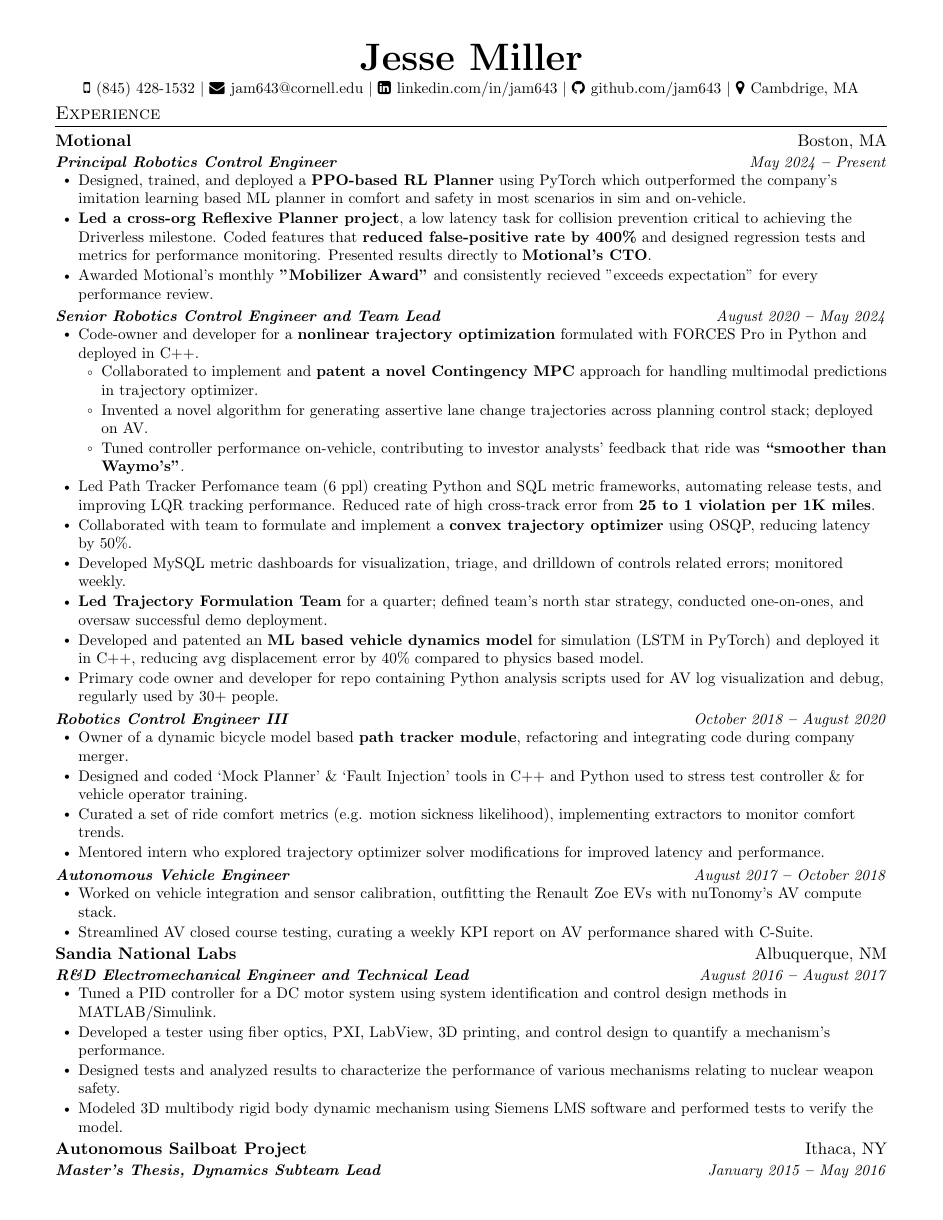
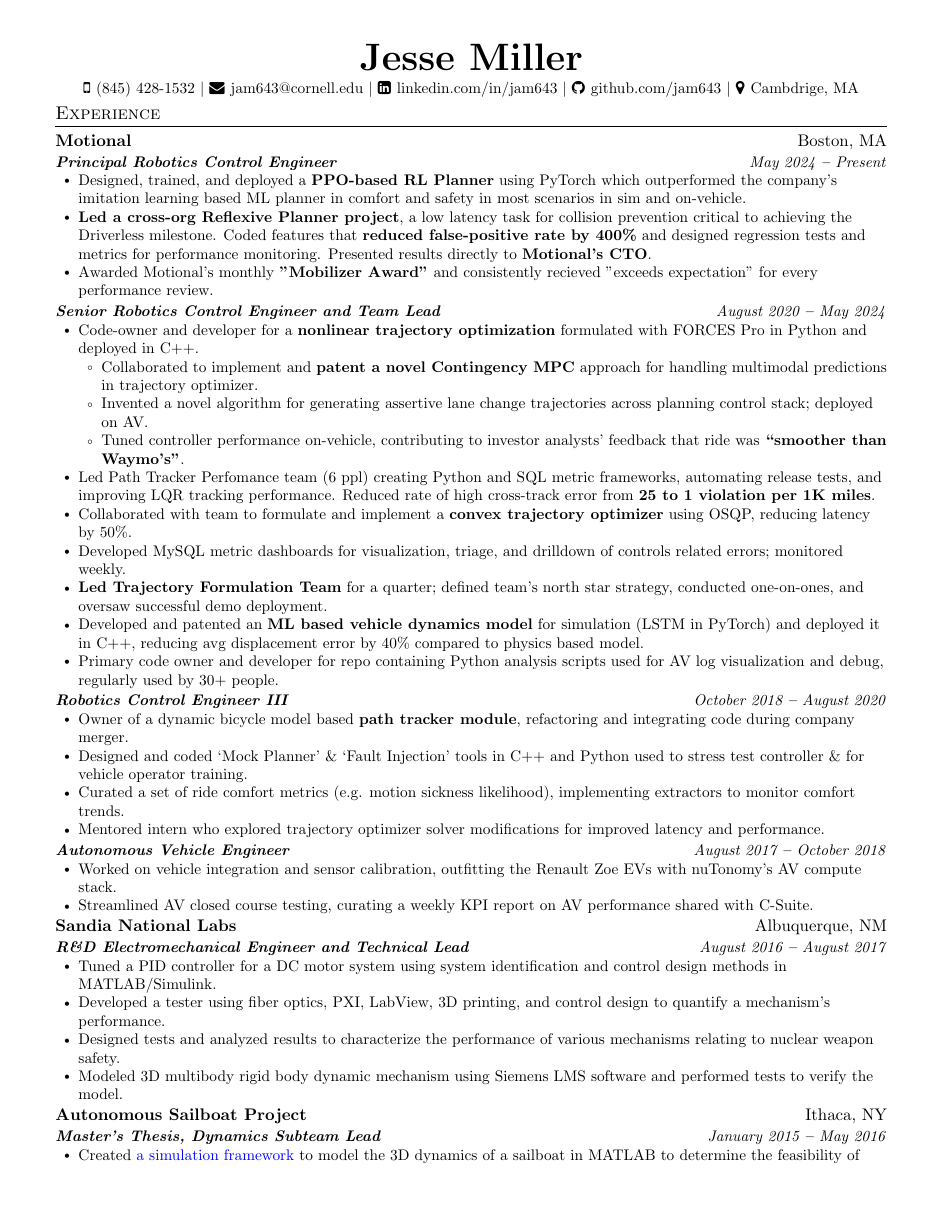
Before and after one commit to jam643/resume, a LaTeX CV (jesse_miller_resume.tex): page 1 of 3. Compiled offline with pdfLaTeX.

Commit message:
more simplifications

```diff
--- a/jesse_miller_resume.tex
+++ b/jesse_miller_resume.tex
@@ -66,7 +66,7 @@
 % Set spacing
 \linespread{1.0}  % single line spacing
 \setlength{\parskip}{0pt} % paragraph spacing
-\setlist[itemize]{itemsep=1pt} % vertical spacing between bullets
+\setlist[itemize]{itemsep=0pt} % vertical spacing between bullets
 
 % set bullet itemization formatting
 \setlist[itemize,1]{label=$\vcenter{\hbox{\tiny$\bullet$}}$}
@@ -83,20 +83,18 @@
 }
 
 % company name -- location
-% job title -- date
-\newcommand{\resumeSubheading}[4]{
+\newcommand{\resumeSubheading}[2]{
   \item
-    \begin{tabular*}{1\textwidth}[t]{l@{\extracolsep{\fill}}r}
-      \textbf{#1} & #2 \\
-      \textit{\textbf{\small#3}} & \textit{\small #4} \\
+    \begin{tabular*}{1\textwidth}[b]{l@{\extracolsep{\fill}}r}
+      \textbf{#1} & #2
     \end{tabular*}
 }
 
 % job title -- date
 \newcommand{\resumeSubSubheading}[2]{
     \item
-    \begin{tabular*}{1.0\textwidth}{l@{\extracolsep{\fill}}r}
-      \textit{\textbf{\small#1}} & \textit{\small #2} \\
+    \begin{tabular*}{1.0\textwidth}[b]{l@{\extracolsep{\fill}}r}
+      \textit{\textbf{\small#1}} & \textit{\small #2}
     \end{tabular*}
 }
 
@@ -104,11 +102,11 @@
 \newcommand{\resumeProjectHeading}[2]{
     \item
     \begin{tabular*}{1.0\textwidth}{l@{\extracolsep{\fill}}r}
-      \small#1 & #2 \\
+      \small#1 & #2
     \end{tabular*}
 }
 
-\newcommand{\resumeSubHeadingListStart}{\begin{itemize}[leftmargin=0.0in, label={}]}
+\newcommand{\resumeSubHeadingListStart}{\begin{itemize}[leftmargin=0pt, label={}]}
 \newcommand{\resumeSubHeadingListEnd}{\end{itemize}}
 \newcommand{\resumeItemListStart}{\begin{itemize}[leftmargin=15pt]}
 \newcommand{\resumeItemListEnd}{\end{itemize}}
@@ -189,6 +188,7 @@
 
 \resumeSubheading
 {Sandia National Labs}{Albuquerque, NM}
+\resumeSubSubheading
 {R\&D Electromechanical Engineer and Technical Lead}{August 2016 \textbf{--} August 2017}
 \resumeItemListStart
 \resumeItem{Tuned a PID controller for a DC motor system using system identification and control design methods in MATLAB/Simulink.}
@@ -199,6 +199,7 @@
 
 \resumeSubheading
 {Autonomous Sailboat Project}{Ithaca, NY}
+\resumeSubSubheading
 {Master’s Thesis, Dynamics Subteam Lead}{January 2015 \textbf{--} May 2016}
 \resumeItemListStart
 \resumeItem{Created \bref{https://github.com/jam643/SailboatSim3D/tree/master}{a simulation framework} to model the 3D dynamics of a sailboat in MATLAB to determine the feasibility of autonomously sailing around the world.}
```
Also changed, not shown: jesse_miller_resume.pdf, jesse_miller_resume.tex (7 more changed lines).
